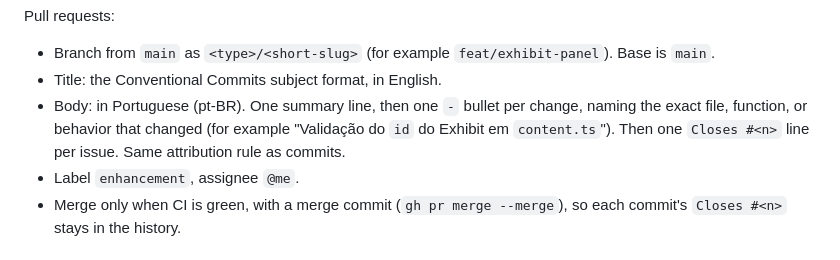
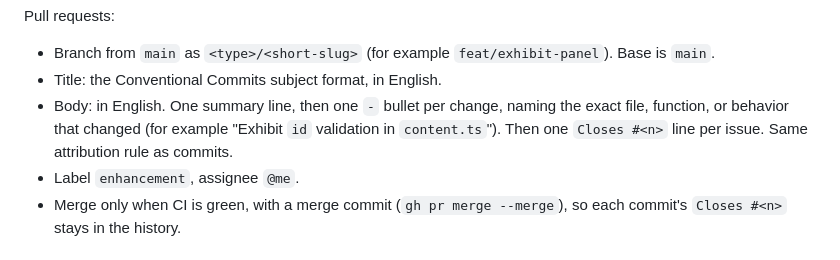
Before and after one commit to luanAfons0/luanAfons0.github.io, a Markdown page: AGENTS.md, the part around the change. GitHub-like rendering.

Commit message:
docs: write pull request bodies in English

```diff
--- a/AGENTS.md
+++ b/AGENTS.md
@@ -20,7 +20,7 @@ Pull requests:
 
 - Branch from `main` as `<type>/<short-slug>` (for example `feat/exhibit-panel`). Base is `main`.
 - Title: the Conventional Commits subject format, in English.
-- Body: in Portuguese (pt-BR). One summary line, then one `-` bullet per change, naming the exact file, function, or behavior that changed (for example "Validação do `id` do Exhibit em `content.ts`"). Then one `Closes #<n>` line per issue. Same attribution rule as commits.
+- Body: in English. One summary line, then one `-` bullet per change, naming the exact file, function, or behavior that changed (for example "Exhibit `id` validation in `content.ts`"). Then one `Closes #<n>` line per issue. Same attribution rule as commits.
 - Label `enhancement`, assignee `@me`.
 - Merge only when CI is green, with a merge commit (`gh pr merge --merge`), so each commit's `Closes #<n>` stays in the history.
 
```
